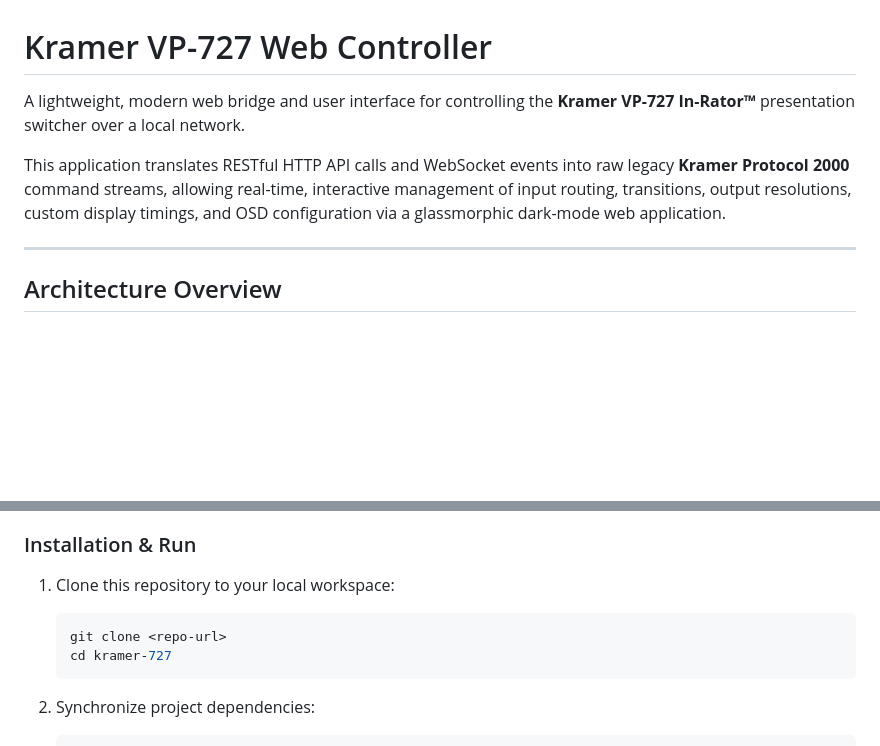
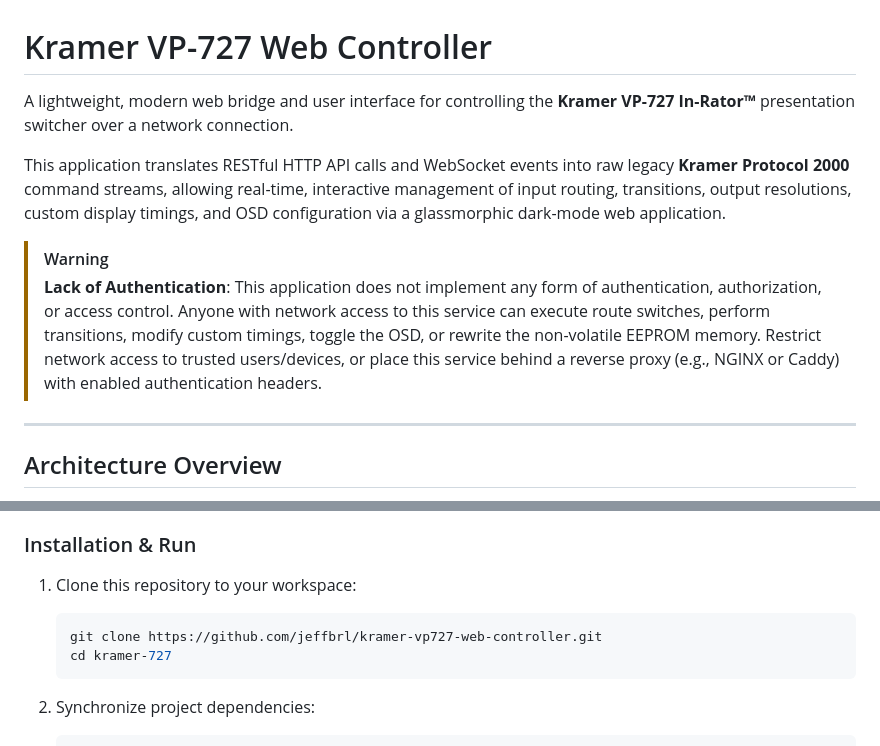
Before and after one commit to jeffbrl/kramer-vp727-web-controller, a Markdown page: README.md, 2 parts joined by grey strips. Drawn GitHub-style; blank space fills up the shorter version.

Commit message:
Update README: remove local network references and add security authentication warning

````diff
--- a/README.md
+++ b/README.md
@@ -1,8 +1,11 @@
 # Kramer VP-727 Web Controller
 
-A lightweight, modern web bridge and user interface for controlling the **Kramer VP-727 In-Rator™** presentation switcher over a local network.
+A lightweight, modern web bridge and user interface for controlling the **Kramer VP-727 In-Rator™** presentation switcher over a network connection.
 
 This application translates RESTful HTTP API calls and WebSocket events into raw legacy **Kramer Protocol 2000** command streams, allowing real-time, interactive management of input routing, transitions, output resolutions, custom display timings, and OSD configuration via a glassmorphic dark-mode web application.
+
+> [!WARNING]
+> **Lack of Authentication**: This application does not implement any form of authentication, authorization, or access control. Anyone with network access to this service can execute route switches, perform transitions, modify custom timings, toggle the OSD, or rewrite the non-volatile EEPROM memory. Restrict network access to trusted users/devices, or place this service behind a reverse proxy (e.g., NGINX or Caddy) with enabled authentication headers.
 
 ---
 
@@ -57,9 +60,9 @@ The system operates as an asynchronous protocol bridge running in Python using F
 
 ### Installation & Run
 
-1. Clone this repository to your local workspace:
+1. Clone this repository to your workspace:
    ```bash
-   git clone <repo-url>
+   git clone https://github.com/jeffbrl/kramer-vp727-web-controller.git
    cd kramer-727
    ```
 
````
